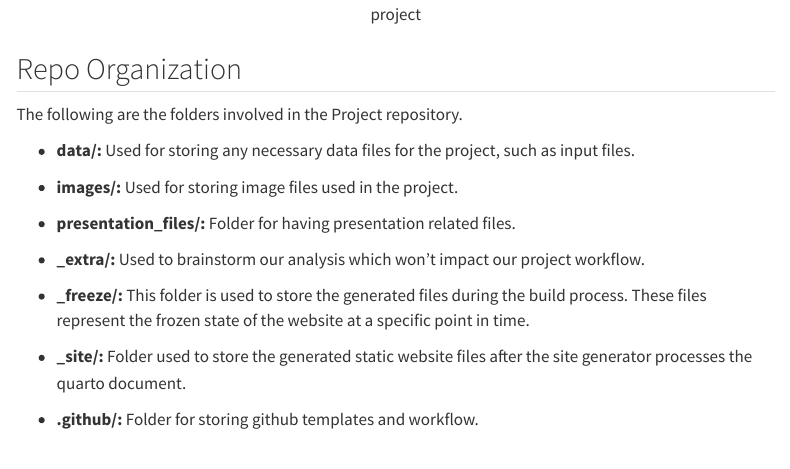
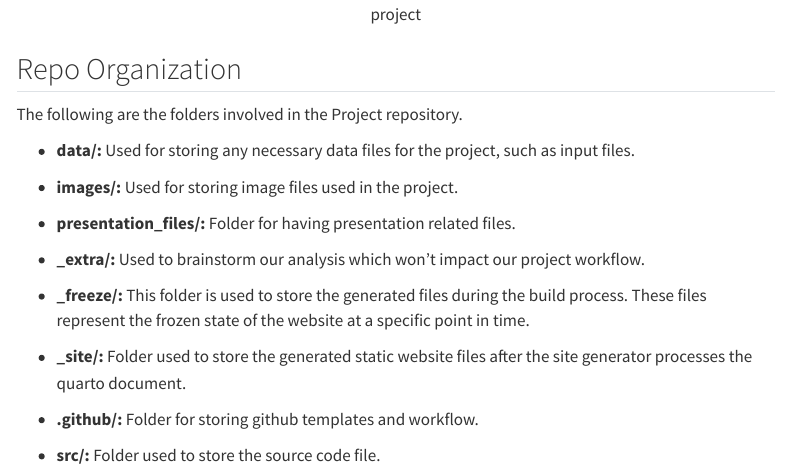
Before and after one commit to INFO-523-Exercises/project-final-MineCrafters, a Quarto document (proposal.qmd): the page in a window 1100 px wide, from 2820 px down. Rendered offline with R 4.5, knitr and Pandoc in place of Quarto, with nearby package versions; menus at the side of the page are left out.

Commit message:
Updated proposal.qmd

```diff
--- a/proposal.qmd
+++ b/proposal.qmd
@@ -128,3 +128,5 @@ The following are the folders involved in the Project repository.
 -   **\_site/:** Folder used to store the generated static website files after the site generator processes the quarto document.
 
 -   **.github/:** Folder for storing github templates and workflow.
+
+-   **src/:** Folder used to store the source code file.
```
